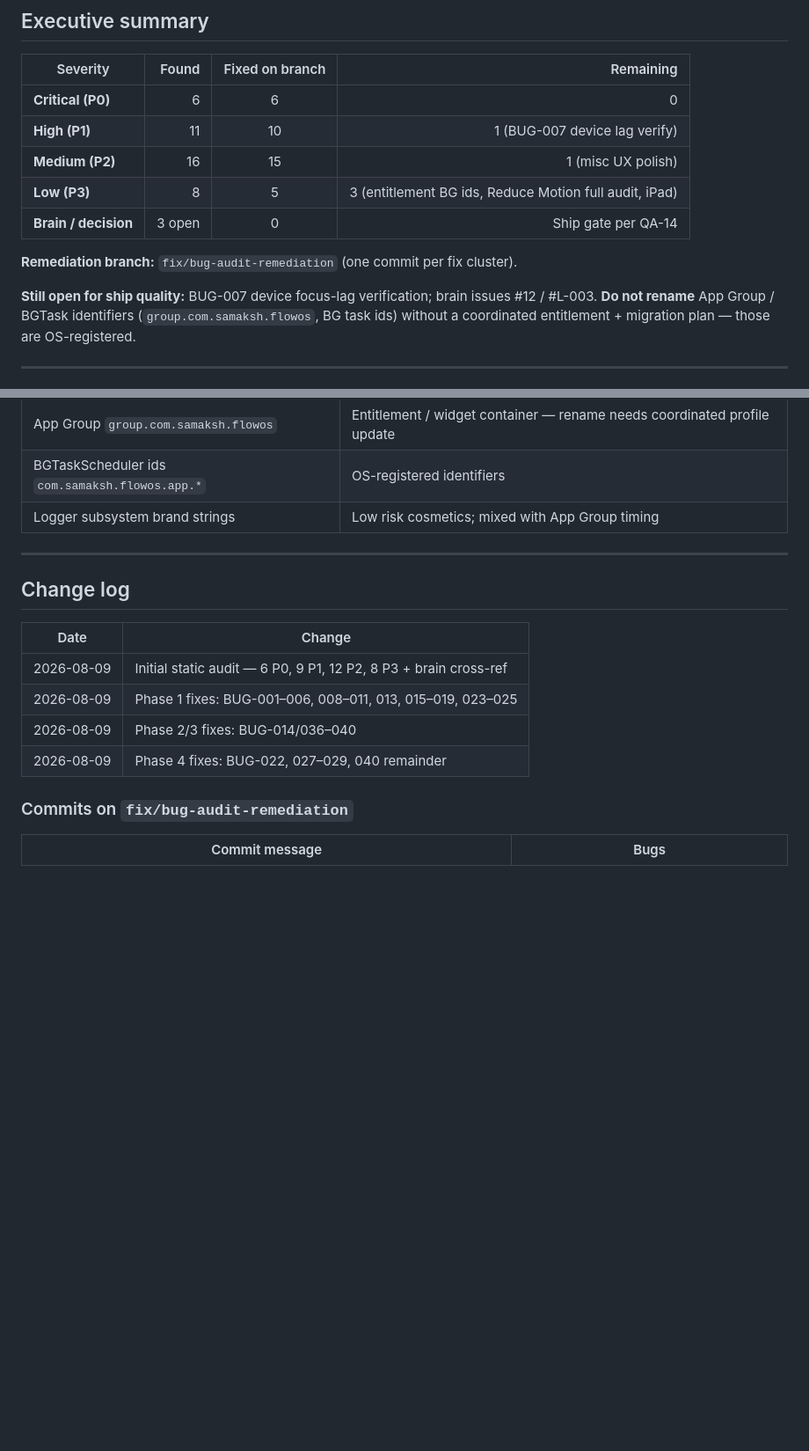
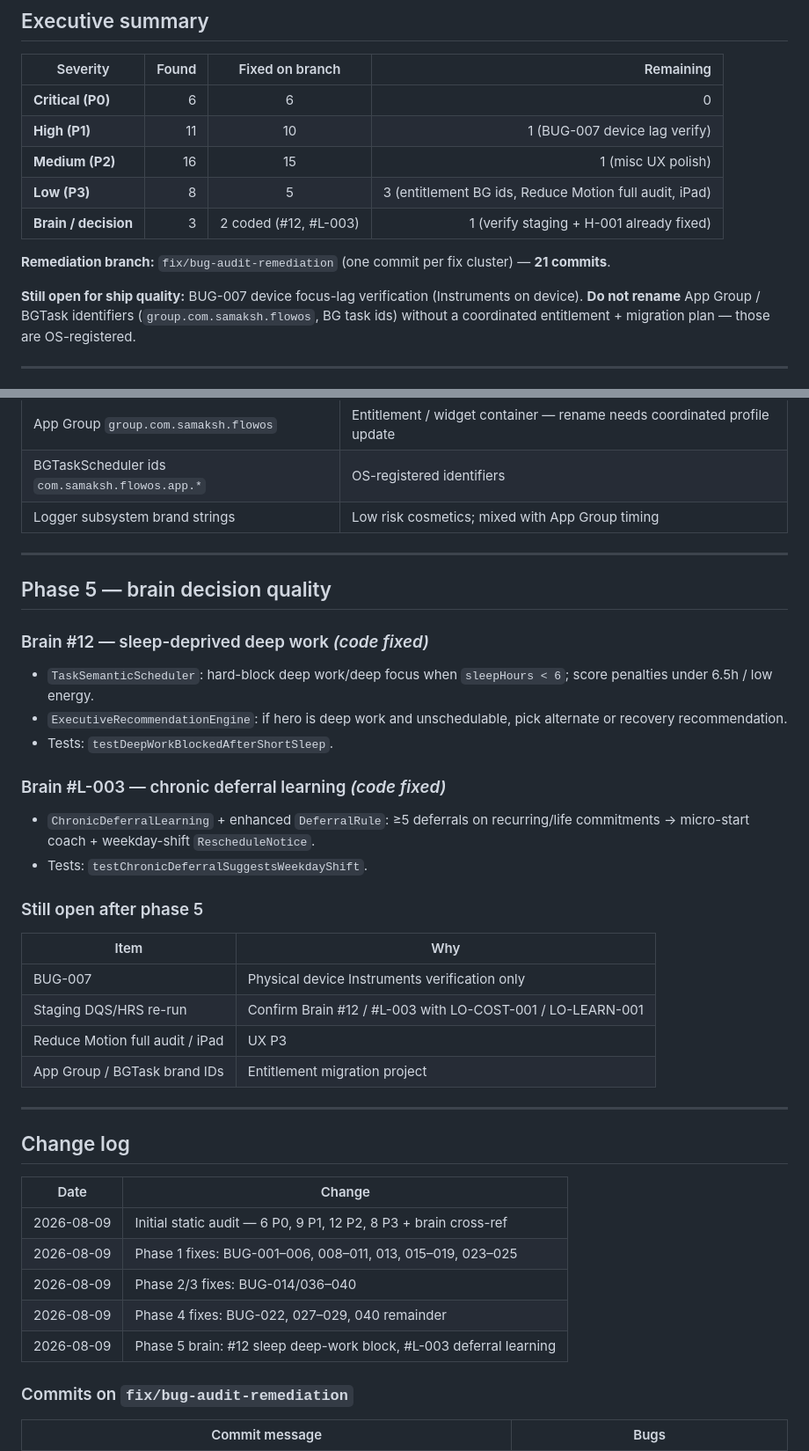
Before and after one commit to samaksh-clouddevops/Look-After, a Markdown page: Documentation/qa/BUG-AUDIT-REPORT.md, 2 parts joined by grey strips. Shown at 88% size. Rendered like a GitHub page; blank space fills up the shorter version.

Commit message:
docs(qa): record phase 5 brain decision fixes

```diff
--- a/Documentation/qa/BUG-AUDIT-REPORT.md
+++ b/Documentation/qa/BUG-AUDIT-REPORT.md
@@ -16,11 +16,11 @@
 | **High (P1)** | 11 | 10 | 1 (BUG-007 device lag verify) |
 | **Medium (P2)** | 16 | 15 | 1 (misc UX polish) |
 | **Low (P3)** | 8 | 5 | 3 (entitlement BG ids, Reduce Motion full audit, iPad) |
-| **Brain / decision** | 3 open | 0 | Ship gate per QA-14 |
+| **Brain / decision** | 3 | 2 coded (#12, #L-003) | 1 (verify staging + H-001 already fixed) |
 
-**Remediation branch:** `fix/bug-audit-remediation` (one commit per fix cluster).
+**Remediation branch:** `fix/bug-audit-remediation` (one commit per fix cluster) — **21 commits**.
 
-**Still open for ship quality:** BUG-007 device focus-lag verification; brain issues #12 / #L-003.
+**Still open for ship quality:** BUG-007 device focus-lag verification (Instruments on device).
 **Do not rename** App Group / BGTask identifiers (`group.com.samaksh.flowos`, BG task ids) without a coordinated entitlement + migration plan — those are OS-registered.
 
 ---
@@ -604,6 +604,30 @@ Unique-key dictionary helper applied to Data analytics, module repos, and RootCa
 
 ---
 
+## Phase 5 — brain decision quality
+
+### Brain #12 — sleep-deprived deep work *(code fixed)*
+
+- `TaskSemanticScheduler`: hard-block deep work/deep focus when `sleepHours < 6`; score penalties under 6.5h / low energy.
+- `ExecutiveRecommendationEngine`: if hero is deep work and unschedulable, pick alternate or recovery recommendation.
+- Tests: `testDeepWorkBlockedAfterShortSleep`.
+
+### Brain #L-003 — chronic deferral learning *(code fixed)*
+
+- `ChronicDeferralLearning` + enhanced `DeferralRule`: ≥5 deferrals on recurring/life commitments → micro-start coach + weekday-shift `RescheduleNotice`.
+- Tests: `testChronicDeferralSuggestsWeekdayShift`.
+
+### Still open after phase 5
+
+| Item | Why |
+|------|-----|
+| BUG-007 | Physical device Instruments verification only |
+| Staging DQS/HRS re-run | Confirm Brain #12 / #L-003 with LO-COST-001 / LO-LEARN-001 |
+| Reduce Motion full audit / iPad | UX P3 |
+| App Group / BGTask brand IDs | Entitlement migration project |
+
+---
+
 ## Change log
 
 | Date | Change |
@@ -612,6 +636,7 @@ Unique-key dictionary helper applied to Data analytics, module repos, and RootCa
 | 2026-08-09 | Phase 1 fixes: BUG-001–006, 008–011, 013, 015–019, 023–025 |
 | 2026-08-09 | Phase 2/3 fixes: BUG-014/036–040 |
 | 2026-08-09 | Phase 4 fixes: BUG-022, 027–029, 040 remainder |
+| 2026-08-09 | Phase 5 brain: #12 sleep deep-work block, #L-003 deferral learning |
 
 ### Commits on `fix/bug-audit-remediation`
 
```
Also changed, not shown: other parts of Documentation/qa/BUG-AUDIT-REPORT.md (+3 -0 lines).
